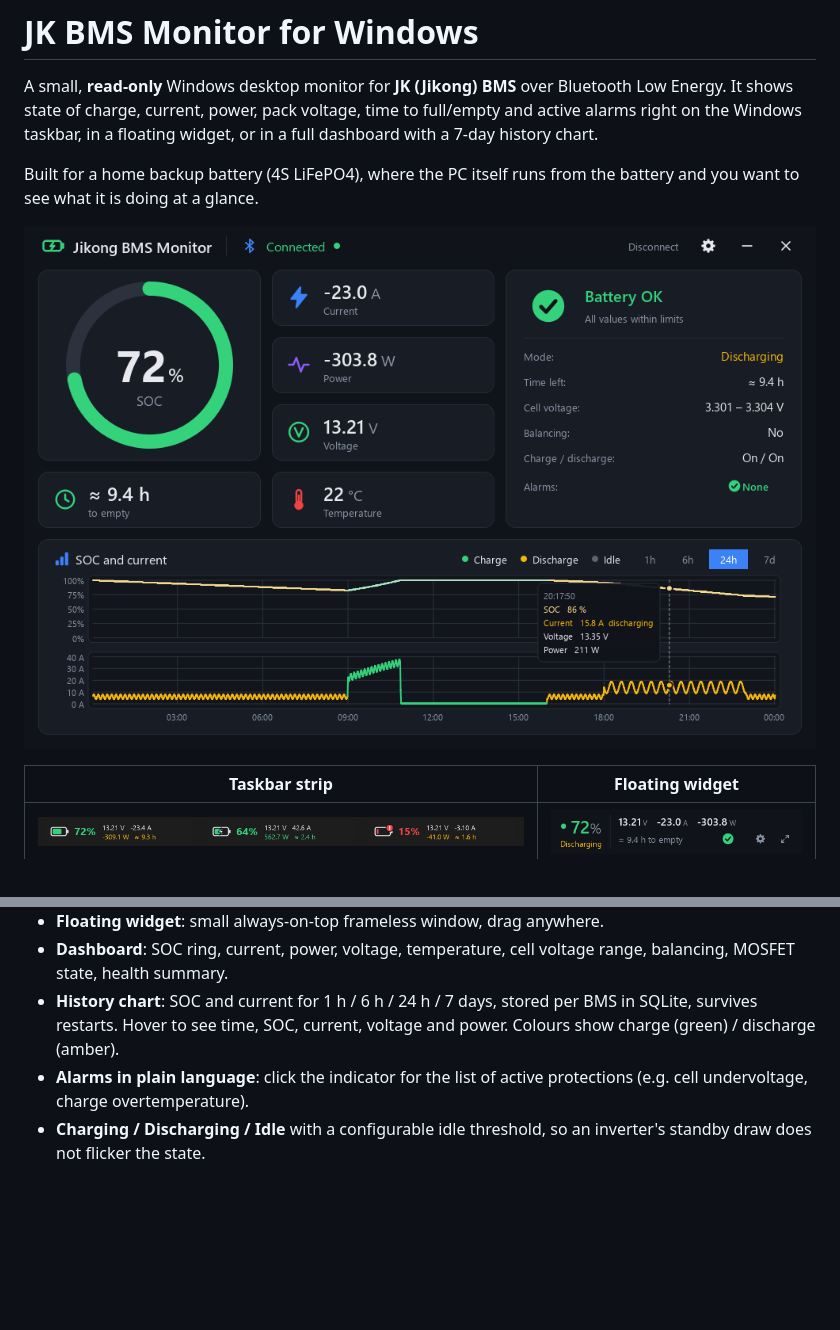
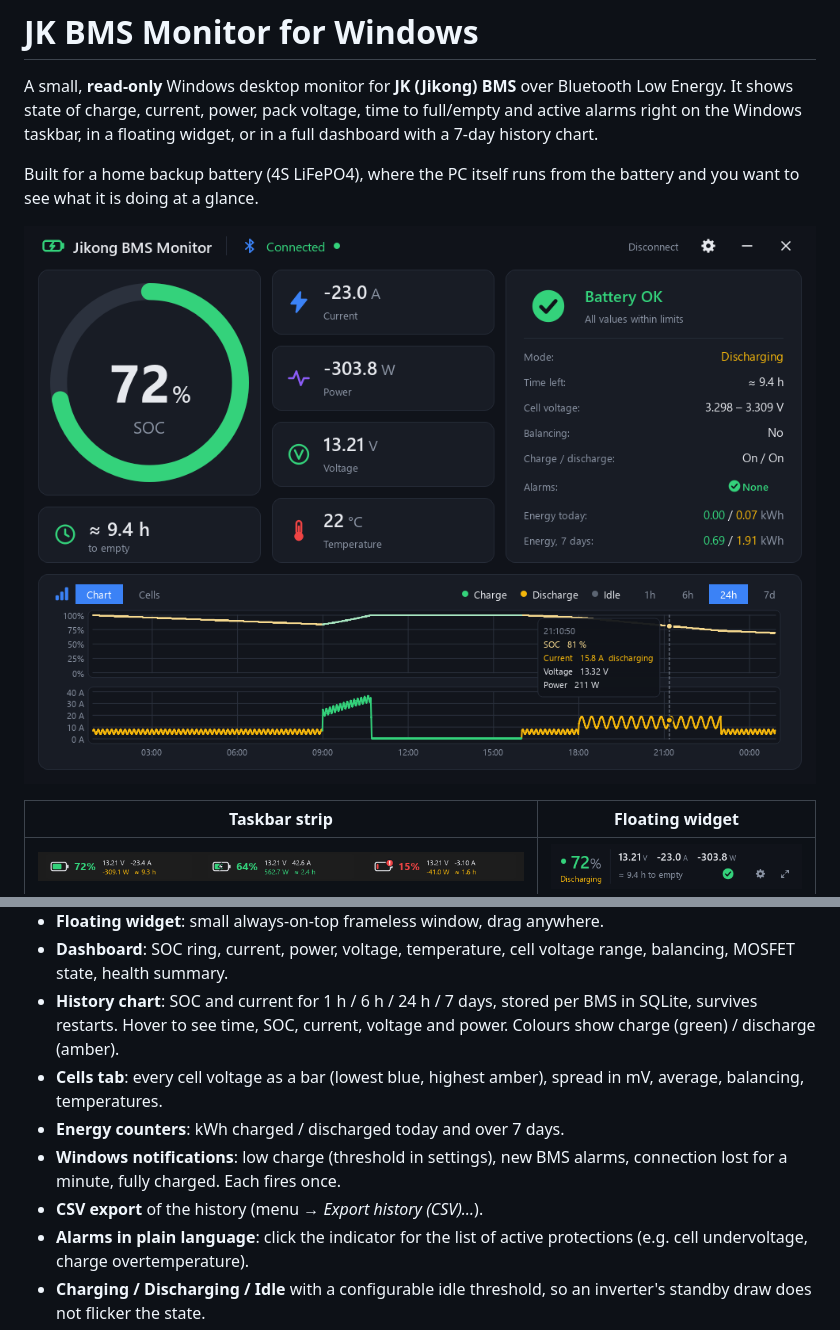
Before and after one commit to linux2020l/OpenBMS-Monitor, a Markdown page: README.md, 2 parts joined by grey strips. Drawn GitHub-style; pictures changed too: docs/screenshots/dashboard.png; blank space fills up the shorter version.

```diff
--- a/README.md
+++ b/README.md
@@ -30,6 +36,12 @@ settings).*
 - **History chart**: SOC and current for 1 h / 6 h / 24 h / 7 days, stored
   per BMS in SQLite, survives restarts. Hover to see time, SOC, current,
   voltage and power. Colours show charge (green) / discharge (amber).
+- **Cells tab**: every cell voltage as a bar (lowest blue, highest amber),
+  spread in mV, average, balancing, temperatures.
+- **Energy counters**: kWh charged / discharged today and over 7 days.
+- **Windows notifications**: low charge (threshold in settings), new BMS
+  alarms, connection lost for a minute, fully charged. Each fires once.
+- **CSV export** of the history (menu → *Export history (CSV)…*).
 - **Alarms in plain language**: click the indicator for the list of active
   protections (e.g. cell undervoltage, charge overtemperature).
 - **Charging / Discharging / Idle** with a configurable idle threshold, so an
```
Also changed, not shown: other parts of README.md (+6 -0 lines), CLAUDE.md (+10 -0 lines), docs/screenshots/cells.png (added), 15 other files.
